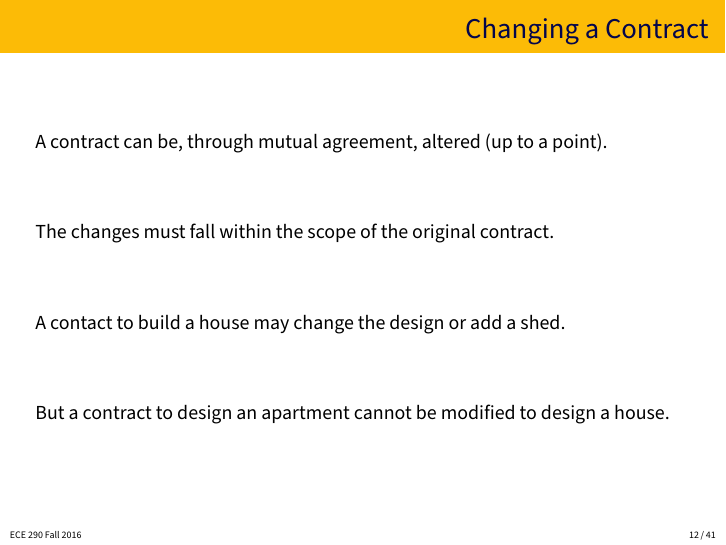
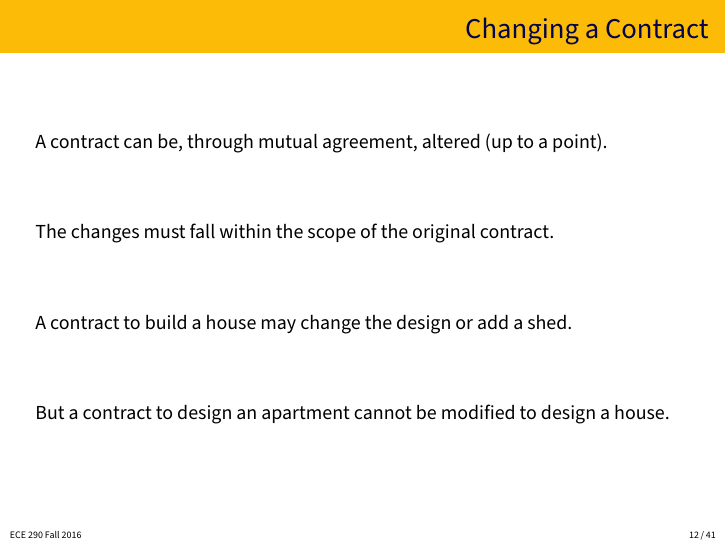
Before and after one commit to jzarnett/ece290, LaTeX slides (lectures/L04-slides.tex): page 12 of 41. Compiled offline with pdfLaTeX.

Commit message:
L4 typo: contRact not contact.

```diff
--- a/lectures/L04-slides.tex
+++ b/lectures/L04-slides.tex
@@ -186,7 +186,7 @@ A contract can be, through mutual agreement, altered (up to a point).
 
 The changes must fall within the scope of the original contract.
 
-A contact to build a house may change the design or add a shed.
+A contract to build a house may change the design or add a shed.
 
 But a contract to design an apartment cannot be modified to design a house.
 
```
Also changed, not shown: lectures/L04-slides.pdf.
